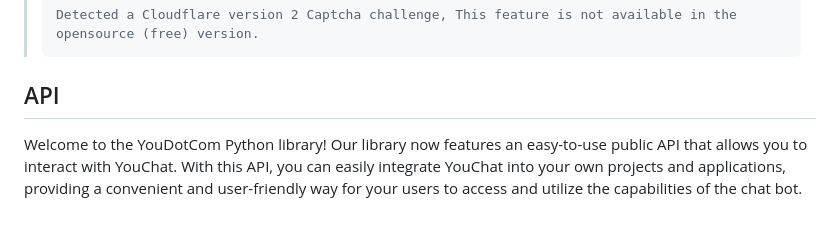
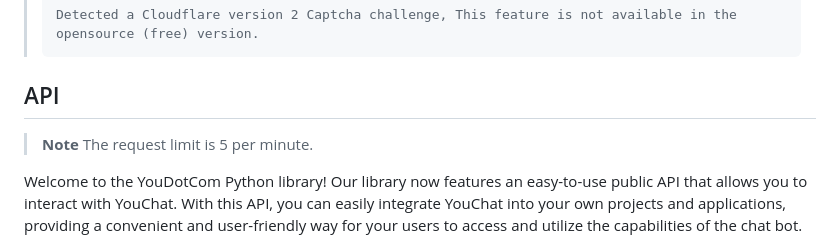
Before and after one commit to You-OpenSource/You-Python, a Markdown page: README.md, the part around the change. GitHub-like rendering; blank space fills up the shorter version.

```diff
--- a/README.md
+++ b/README.md
@@ -300,6 +300,10 @@ YouShell >
 
 
 ## API
+
+> **Note**
+> The request limit is 5 per minute.
+
 Welcome to the YouDotCom Python library! Our library now features an easy-to-use public API that allows you to interact with YouChat. With this API, you can easily integrate YouChat into your own projects and applications, providing a convenient and user-friendly way for your users to access and utilize the capabilities of the chat bot.
 
 ~~To get started, you will first need to register for an API key on our website. This key will be required to authenticate each API request.~~
```
